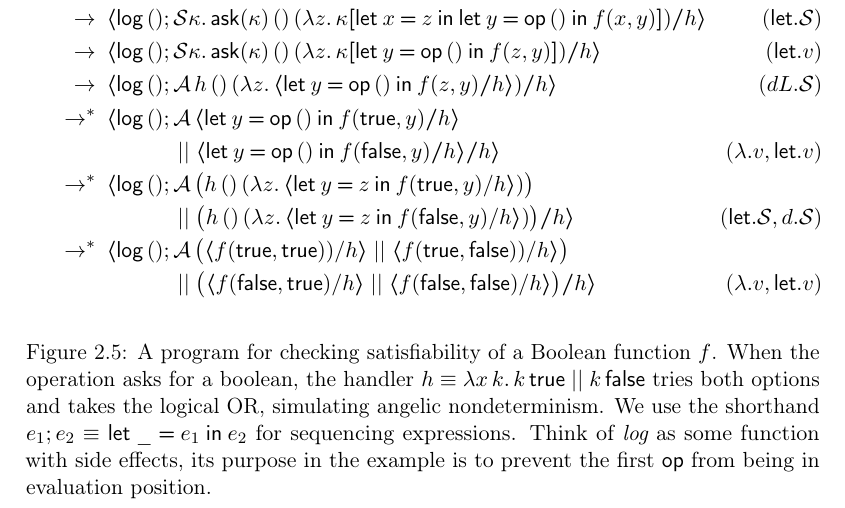
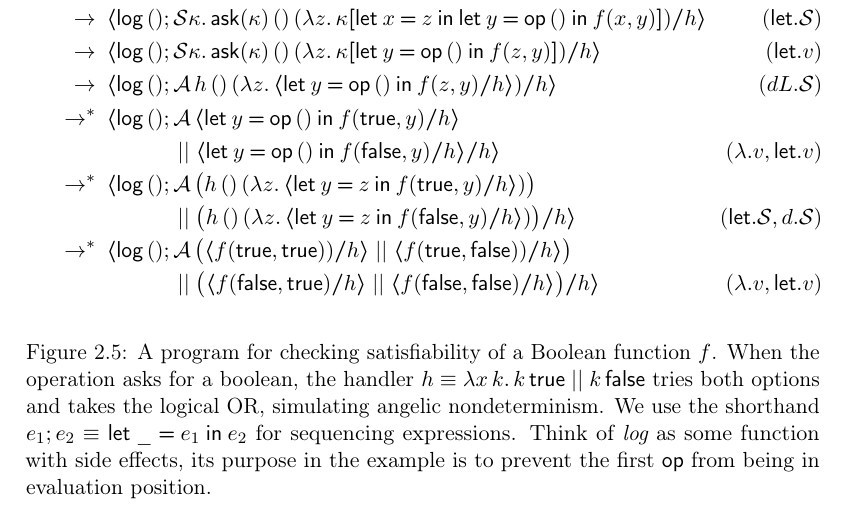
Before and after one commit to wikku/fc, a LaTeX thesis (tex/fc.tex): part of page 16 of 45, cut so that both start at the same text. Compiled offline with pdfLaTeX.

Commit message:
fix not bold slashes

```diff
--- a/tex/fc.tex
+++ b/tex/fc.tex
@@ -563,10 +563,10 @@ If $e$ never evaluates to a value, then the rule rewrites dead code, which is fi
 →\enspace &⟨\Log\,();\A\,h\,()\,(λz.\,⟨\Let{y}{\Op()}{f(z,y)}╱h⟩) ╱ h ⟩ \tagmath{dL.\S} \\
 →^*\enspace &⟨\Log\,();\A\,⟨\Let{y}{\Op()}{f(\true,y)}╱h⟩ \\
 & \quad\quad\quad ││ ⟨\Let{y}{\Op()}{f(\false,y)}╱h⟩ ╱ h ⟩ \tagmath{λ.v, \KwLet{}.v} \\
-→^*\enspace & ⟨\Log\,();\A\,\big(h\,()\,(λz.\,⟨\Let{y}{z}{f(\true,y)}/h⟩)\big) \\
-& \quad\quad\quad ││ \big(h\,()\,(λz.\, ⟨\Let{y}{z}{f(\false,y)}/h⟩)\big) ╱ h⟩ \tagmath{\KwLet{}.\S, d.\S} \\
-→^*\enspace & ⟨\Log\,();\A\,\big(⟨f(\true,\true))/h⟩ ││ ⟨{f(\true,\false)})/h⟩\big) \\
-& \quad\quad\quad ││ \big(⟨f(\false,\true)/h⟩ ││ ⟨f(\false,\false)/h⟩\big) ╱ h⟩ \tagmath{λ.v, \KwLet{}.v}
+→^*\enspace & ⟨\Log\,();\A\,\big(h\,()\,(λz.\,⟨\Let{y}{z}{f(\true,y)}╱h⟩)\big) \\
+& \quad\quad\quad ││ \big(h\,()\,(λz.\, ⟨\Let{y}{z}{f(\false,y)}╱h⟩)\big) ╱ h⟩ \tagmath{\KwLet{}.\S, d.\S} \\
+→^*\enspace & ⟨\Log\,();\A\,\big(⟨f(\true,\true))╱h⟩ ││ ⟨{f(\true,\false)})╱h⟩\big) \\
+& \quad\quad\quad ││ \big(⟨f(\false,\true)╱h⟩ ││ ⟨f(\false,\false)╱h⟩\big) ╱ h⟩ \tagmath{λ.v, \KwLet{}.v}
 \end{align*}
 \caption{
 	A program for checking satisfiability of a Boolean function $f$.
```
